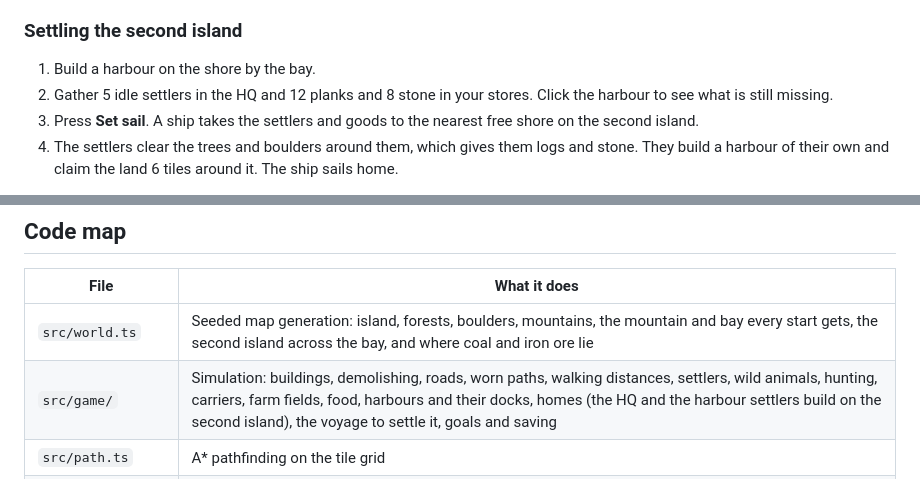
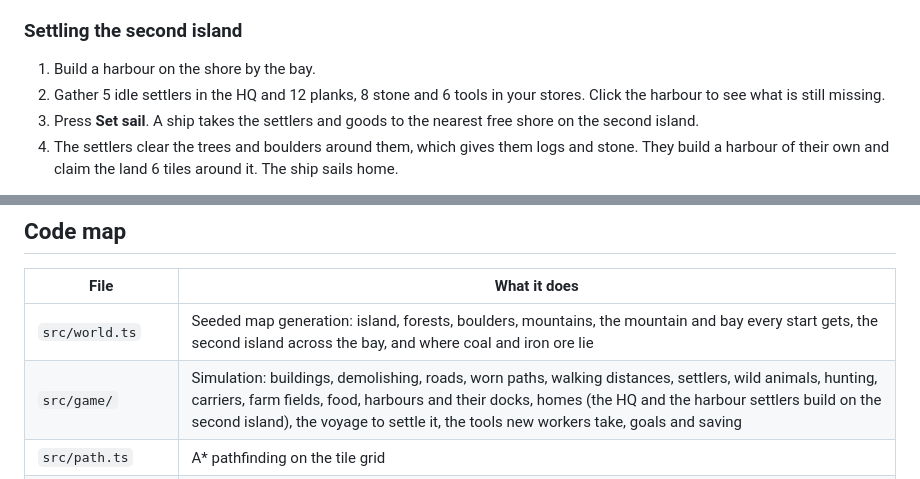
Before and after one commit to koszcz/hitoria, a Markdown page: README.md, 2 parts joined by grey strips. Drawn GitHub-style.

```diff
--- a/README.md
+++ b/README.md
@@ -71,7 +72,7 @@ winter, farmers bring in ripe grain but sow nothing, so store grain and food bef
 ### Settling the second island
 
 1. Build a harbour on the shore by the bay.
-2. Gather 5 idle settlers in the HQ and 12 planks and 8 stone in your stores. Click the harbour to
+2. Gather 5 idle settlers in the HQ and 12 planks, 8 stone and 6 tools in your stores. Click the harbour to
    see what is still missing.
 3. Press **Set sail**. A ship takes the settlers and goods to the nearest free shore on the
    second island.
@@ -220,7 +221,7 @@ both choices. Browsers block sound until you click or press a key, so the sound
 | File | What it does |
 | --- | --- |
 | `src/world.ts` | Seeded map generation: island, forests, boulders, mountains, the mountain and bay every start gets, the second island across the bay, and where coal and iron ore lie |
-| `src/game/` | Simulation: buildings, demolishing, roads, worn paths, walking distances, settlers, wild animals, hunting, carriers, farm fields, food, harbours and their docks, homes (the HQ and the harbour settlers build on the second island), the voyage to settle it, goals and saving |
+| `src/game/` | Simulation: buildings, demolishing, roads, worn paths, walking distances, settlers, wild animals, hunting, carriers, farm fields, food, harbours and their docks, homes (the HQ and the harbour settlers build on the second island), the voyage to settle it, the tools new workers take, goals and saving |
 | `src/path.ts` | A* pathfinding on the tile grid |
 | `src/render/` | Three.js 3D renderer: terrain, water, buildings, settlers, animals, ships, overlays the light for each time of day (`daylight.ts`), and the season's colours and snow (`seasonal.ts`, `snowfall.ts`). Keeps the isometric camera angle. `looks.ts` gives each building its body shape and colours |
 | `src/seasons/` | The year clock, how the island looks at each point in the year, and when grain grows |
```
Also changed, not shown: other parts of README.md (+11 -5 lines), changelog/entries/2026-11-01-tools.md (added, +26 -0 lines), ideas/backlog.md (+2 -1 lines), docs/screenshot.jpg, 3 other files.
